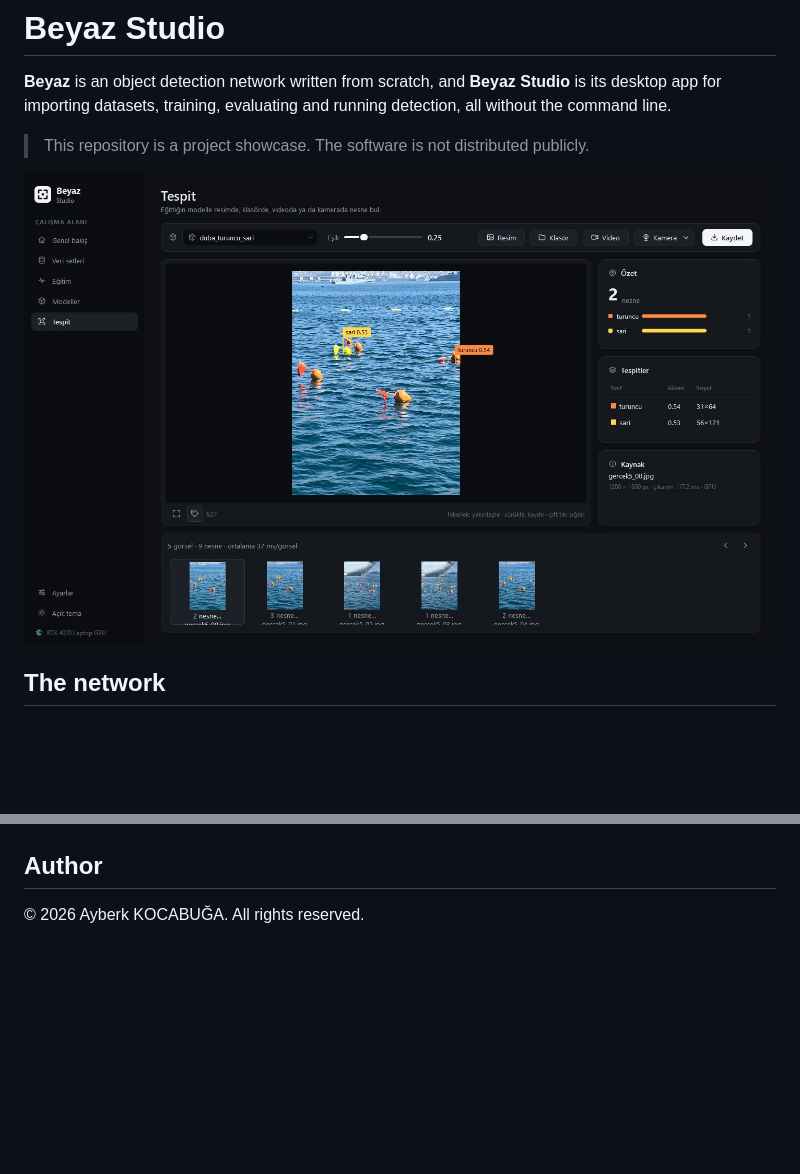
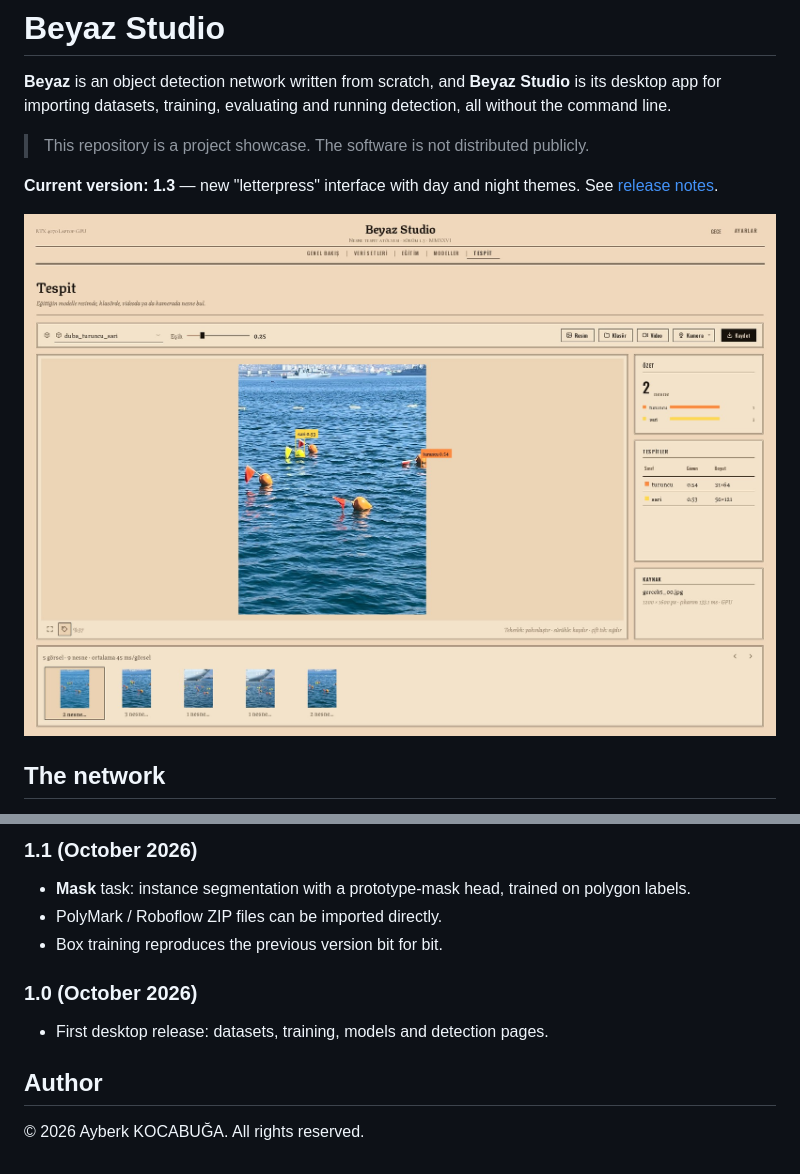
Before and after one commit to AyberkTheGrift/BeyazStudio, a Markdown page: README.md, 2 parts joined by grey strips. Rendered like a GitHub page; pictures changed too: docs/detection.jpg; blank space fills up the shorter version.

```diff
--- a/README.md
+++ b/README.md
@@ -5,7 +5,9 @@ importing datasets, training, evaluating and running detection, all without the
 
 > This repository is a project showcase. The software is not distributed publicly.
 
-![Detection on buoy photos](docs/detection.jpg)
+**Current version: 1.3** — new "letterpress" interface with day and night themes. See [release notes](#release-notes).
+
+![Detection on buoy photos, day theme](docs/detection.jpg)
 
 ## The network
 
@@ -53,3 +75,10 @@ More varied data is the next step.
+### 1.1 (October 2026)
+- **Mask** task: instance segmentation with a prototype-mask head, trained on polygon labels.
+- PolyMark / Roboflow ZIP files can be imported directly.
+- Box training reproduces the previous version bit for bit.
+
+### 1.0 (October 2026)
+- First desktop release: datasets, training, models and detection pages.
 
 ## Author
 
```
Also changed, not shown: other parts of README.md (+22 -2 lines), docs/detection-night.jpg (added), docs/overview.jpg, docs/training.jpg (deleted).
